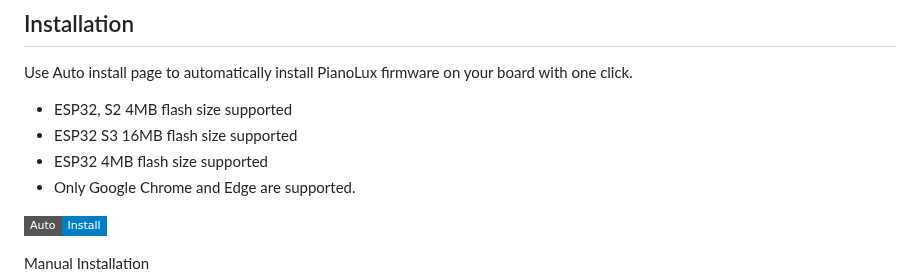
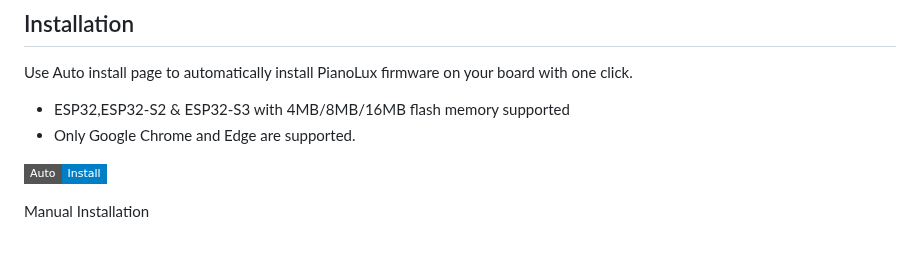
Before and after one commit to serifpersia/pianolux-esp32, a Markdown page: README.md, the part around the change. Drawn GitHub-style; badges without logos; blank space fills up the shorter version.

```diff
--- a/README.md
+++ b/README.md
@@ -29,9 +29,7 @@ For support, questions, or suggestions, join our Discord Server:
 
 ## Installation
 Use Auto install page to automatically install PianoLux firmware on your board with one click.
-- ESP32, S2 4MB flash size supported
-- ESP32 S3 16MB flash size supported
-- ESP32 4MB flash size supported
+- ESP32,ESP32-S2 & ESP32-S3 with 4MB/8MB/16MB flash memory supported
 - Only Google Chrome and Edge are supported.
 
 [![Auto Install](https://img.shields.io/badge/Auto-%20Install-blue?style=flat-square)](https://serifpersia.github.io/pianolux-esp32/)
```
